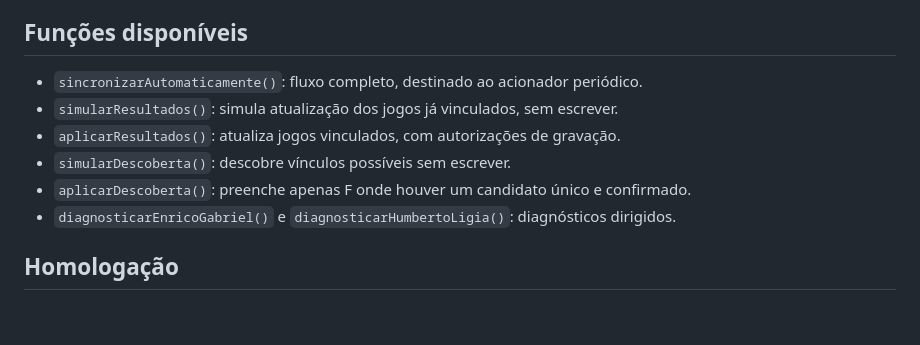
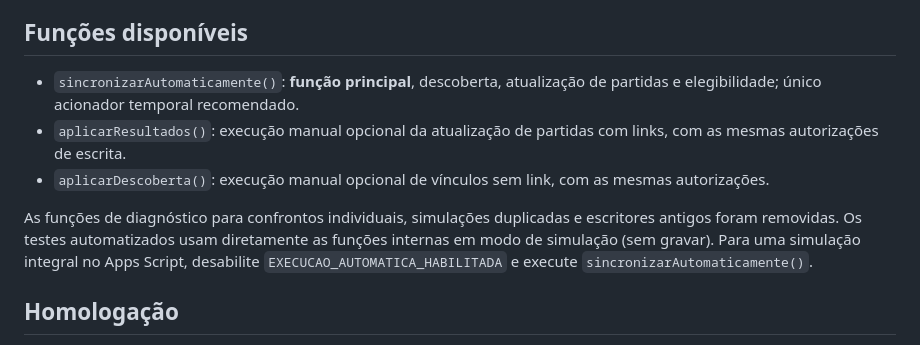
Before and after one commit to leumattiello/SiteDoCampeonato, a Markdown page: apps-script/README.md, the part around the change. GitHub-like rendering; blank space fills up the shorter version.

Commit message:
docs: listar somente funções operacionais mantidas após simplificação

```diff
--- a/apps-script/README.md
+++ b/apps-script/README.md
@@ -23,12 +23,11 @@ As alterações humanas feitas na planilha **não têm mais proteção especial*
 
 ## Funções disponíveis
 
-- `sincronizarAutomaticamente()`: fluxo completo, destinado ao acionador periódico.
-- `simularResultados()`: simula atualização dos jogos já vinculados, sem escrever.
-- `aplicarResultados()`: atualiza jogos vinculados, com autorizações de gravação.
-- `simularDescoberta()`: descobre vínculos possíveis sem escrever.
-- `aplicarDescoberta()`: preenche apenas F onde houver um candidato único e confirmado.
-- `diagnosticarEnricoGabriel()` e `diagnosticarHumbertoLigia()`: diagnósticos dirigidos.
+- `sincronizarAutomaticamente()`: **função principal**, descoberta, atualização de partidas e elegibilidade; único acionador temporal recomendado.
+- `aplicarResultados()`: execução manual opcional da atualização de partidas com links, com as mesmas autorizações de escrita.
+- `aplicarDescoberta()`: execução manual opcional de vínculos sem link, com as mesmas autorizações.
+
+As funções de diagnóstico para confrontos individuais, simulações duplicadas e escritores antigos foram removidas. Os testes automatizados usam diretamente as funções internas em modo de simulação (sem gravar). Para uma simulação integral no Apps Script, desabilite `EXECUCAO_AUTOMATICA_HABILITADA` e execute `sincronizarAutomaticamente()`.
 
 ## Homologação
 
```
